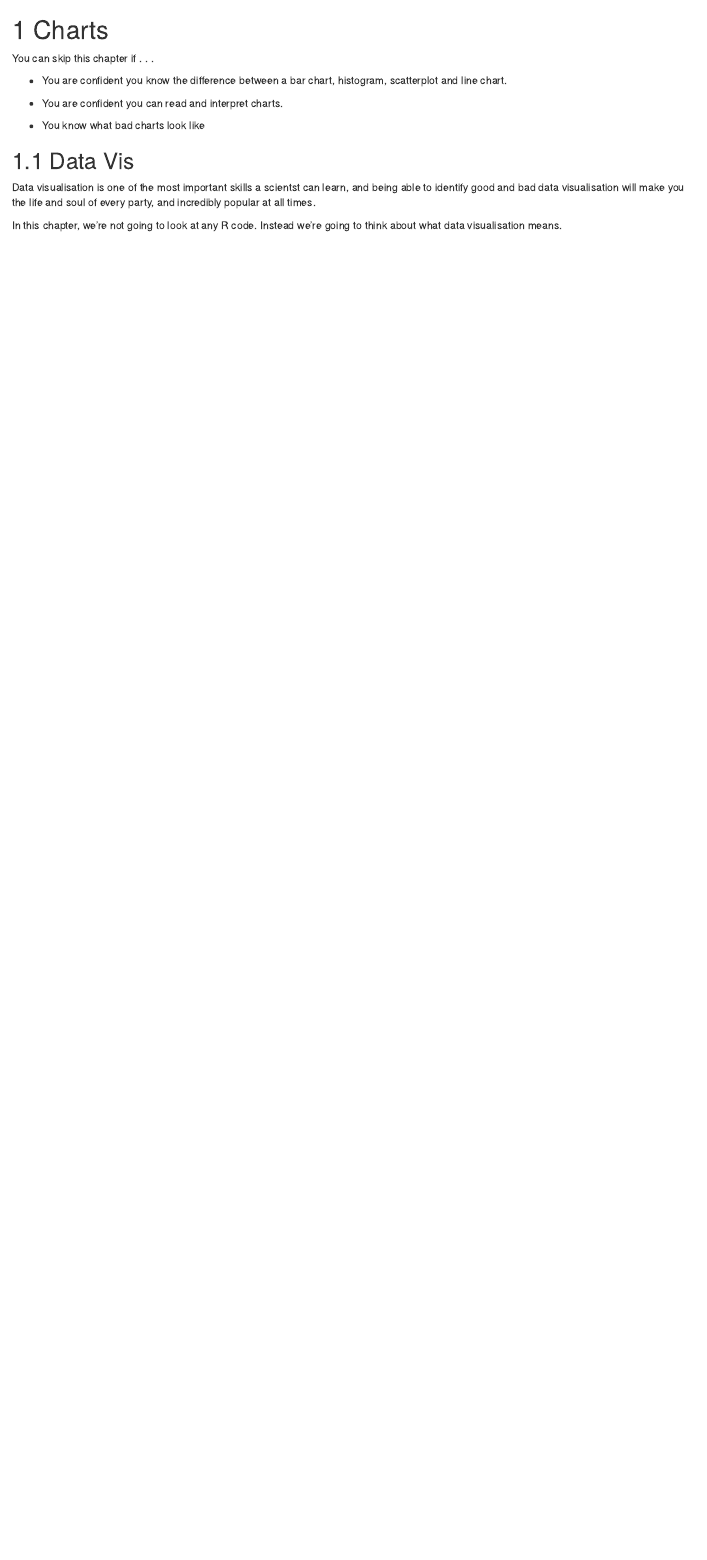
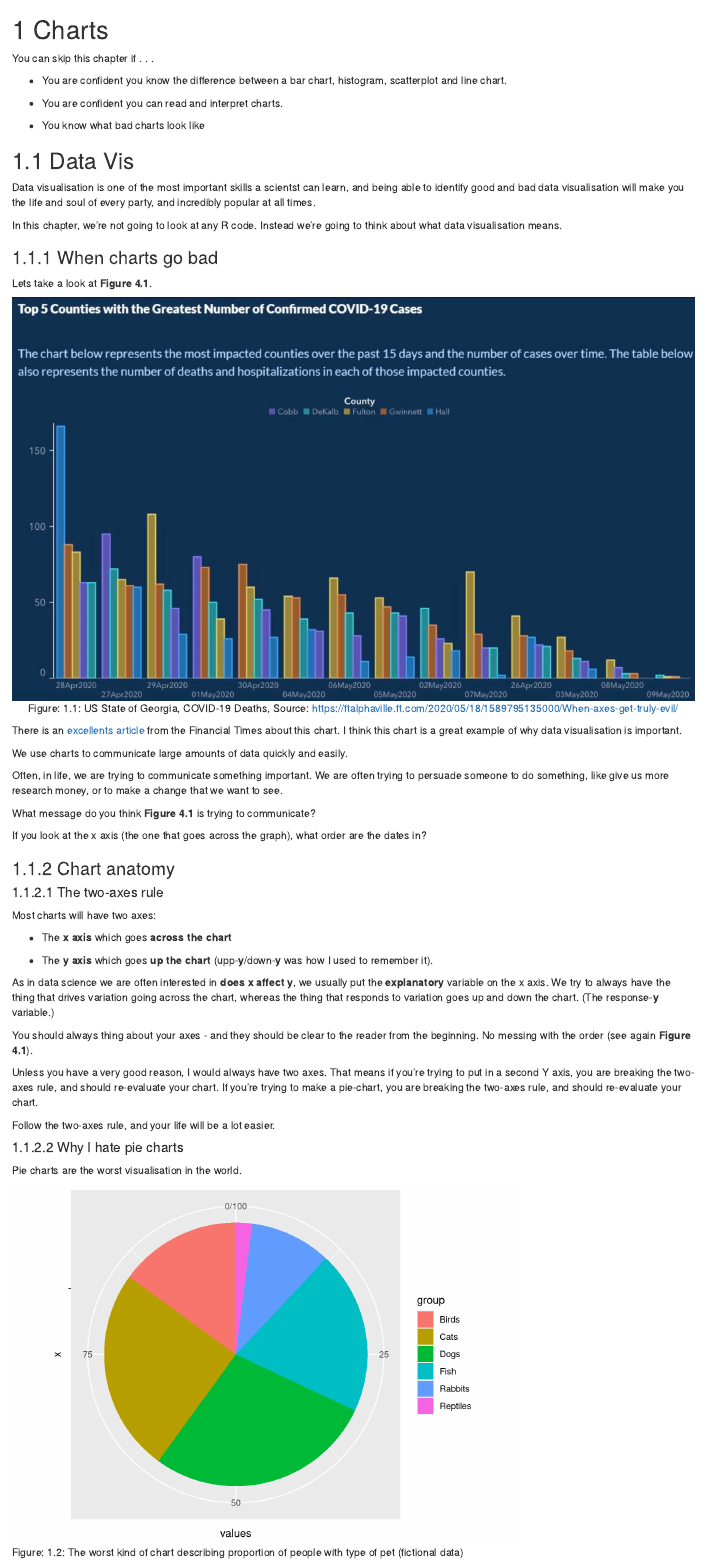
Before and after one commit to jillymackay/RatRDSVS, an R Markdown document (04_datavis.Rmd): the page in a window 1100 px wide, from its top. Rendered offline with R 4.5, knitr and Pandoc, with nearby package versions; drawn as R Markdown's standard HTML page in place of the format the file asks for.

Commit message:
added to ch04

````diff
--- a/04_datavis.Rmd
+++ b/04_datavis.Rmd
@@ -18,3 +18,55 @@ You can skip this chapter if . . .
 Data visualisation is one of the most important skills a scientst can learn, and being able to identify good and bad data visualisation will make you the life and soul of every party, and incredibly popular at all times.
 
 In this chapter, we're not going to look at any R code. Instead we're going to think about what data visualisation means.
+
+
+### When charts go bad {#vis_bad}
+
+Lets take a look at **Figure 4.1**.
+
+```{r echo = FALSE, fig.width = 4, fig.cap="US State of Georgia, COVID-19 Deaths,\nSource: https://ftalphaville.ft.com/2020/05/18/1589795135000/When-axes-get-truly-evil/", fig.align = 'center'}
+
+knitr::include_graphics("images/04_datavis/georgia_covid.jpg")
+
+```
+
+There is an [excellents article](https://ftalphaville.ft.com/2020/05/18/1589795135000/When-axes-get-truly-evil/) from the Financial Times about this chart. I think this chart is a great example of why data visualisation is important.
+
+We use charts to communicate large amounts of data quickly and easily.
+
+Often, in life, we are trying to communicate something important. We are often trying to persuade someone to do something, like give us more research money, or to make a change that we want to see.
+
+What message do you think **Figure 4.1** is trying to communicate?
+
+If you look at the x axis (the one that goes across the graph), what order are the dates in?
+
+
+### Chart anatomy {#vis_anatomy}
+#### The two-axes rule
+Most charts will have two axes:
+
+  * The **x axis** which goes **across the chart**
+
+  * The **y axis** which goes **up the chart** (upp-**y**/down-**y** was how I used to remember it).
+
+
+As in data science we are often interested in **does x affect y**, we usually put the **explanatory** variable on the x axis. We try to always have the thing that drives variation going across the chart, whereas the thing that responds to variation goes up and down the chart. (The response-**y** variable.)
+
+You should always thing about your axes - and they should be clear to the reader from the beginning. No messing with the order (see again **Figure 4.1**).
+
+Unless you have a very good reason, I would always have two axes. That means if you're trying to put in a second Y axis, you are breaking the two-axes rule, and should re-evaluate your chart. If you're trying to make a pie-chart, you are breaking the two-axes rule, and should re-evaluate your chart.
+
+Follow the two-axes rule, and your life will be a lot easier.
+
+#### Why I hate pie charts
+Pie charts are the worst visualisation in the world.
+
+```{r, echo = FALSE, warning = FALSE, message = FALSE, fig.cap="The worst kind of chart describing proportion of people with type of pet (fictional data)"}
+
+pie_df <- data.frame(group = c("Cats", "Dogs", "Fish", "Birds", "Reptiles", "Rabbits"),
+                     values = c(25,28, 20, 15 ,2,10))
+
+pie_df %>%
+  ggplot(aes(x = "", y= values, fill = group)) +
+  geom_bar(width = 1, stat = "identity") +
+  coord_polar("y", start = 0)
````
Also changed, not shown: docs/search_index.json, images/04_datavis/georgia_covid.jpg (added), 04_datavis.Rmd (58 more changed lines), 21 other files.
